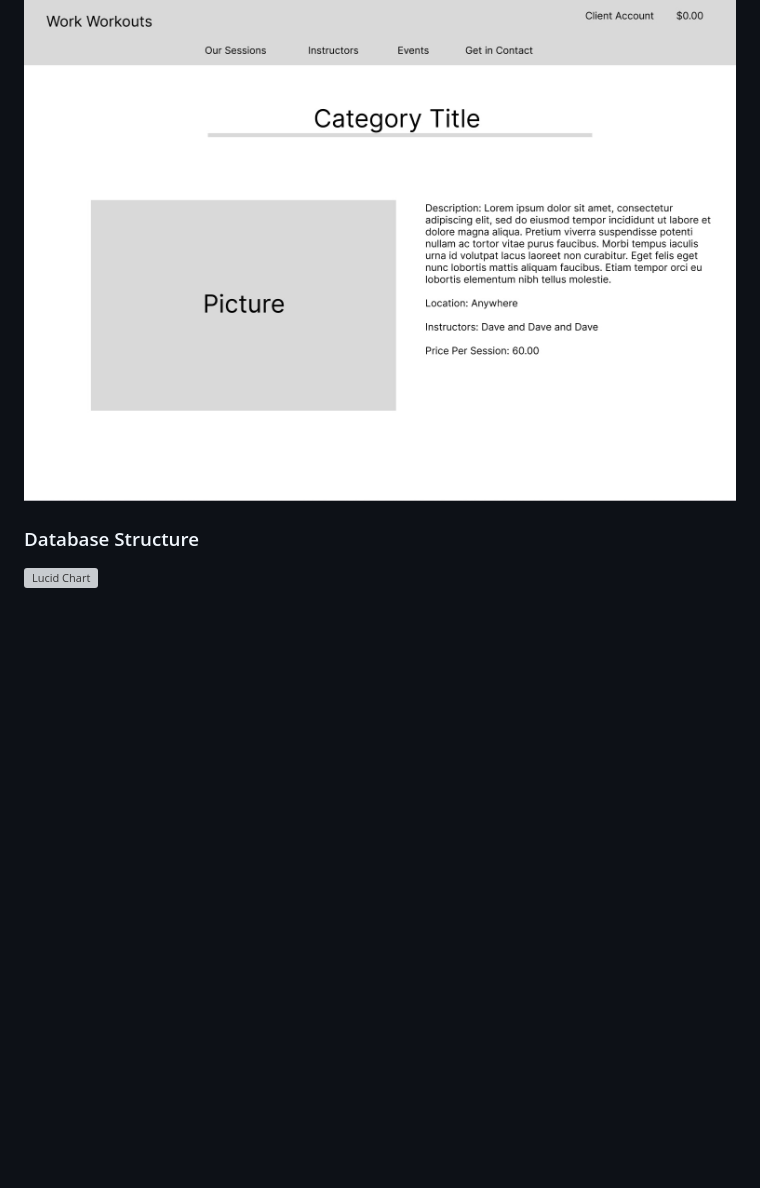
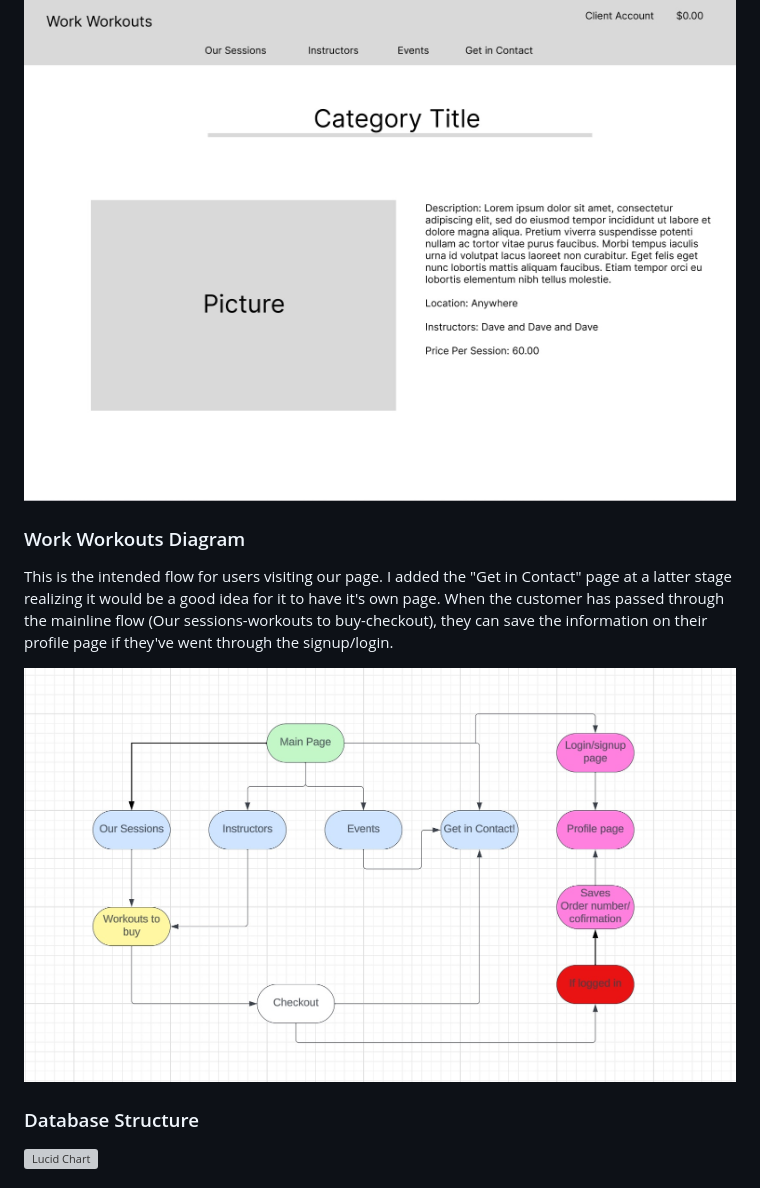
Before and after one commit to Rakdoslover/Project-5-first, a Markdown page: README.md, the part around the change. Rendered like a GitHub page; pictures changed too: media/work-flow.jpg (added); blank space fills up the shorter version; grey boxes are pictures that could not be loaded.

Commit message:
added a diagram flow to the readme

```diff
--- a/README.md
+++ b/README.md
@@ -62,6 +62,16 @@ It depicts the page where the customer/user does most of the integration.
 This would later be the "Our Sessions" page where the customer can buy any specified amount of workout sessions.
 
 ![Wireframe](/media/wire-frame.jpg)
+
+### Work Workouts Diagram
+
+This is the intended flow for users visiting our page.
+I added the "Get in Contact" page at a latter stage realizing it would be a good idea for it
+to have it's own page.
+When the customer has passed through the mainline flow (Our sessions-workouts to buy-checkout), they can save the information
+on their profile page if they've went through the signup/login.
+
+![Diagram](/media/work-flow.jpg)
 
 ### Database Structure
 
```
